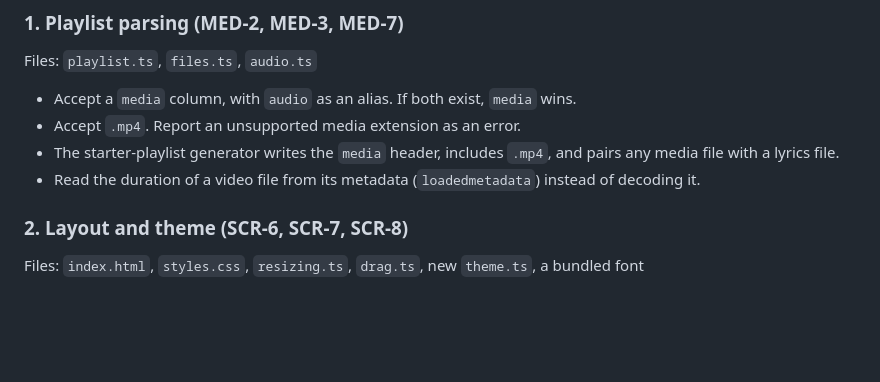
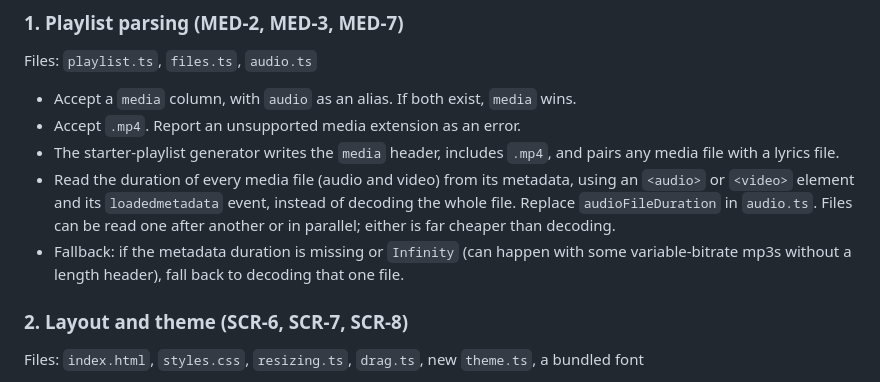
Before and after one commit to stu-bell/singalong, a Markdown page: plans/video.md, the part around the change. GitHub-like rendering; blank space fills up the shorter version.

Commit message:
Add implementation plan for video support
Co-Authored-By: Claude Sonnet 5.5 <noreply@anthropic.com>

```diff
--- a/plans/video.md
+++ b/plans/video.md
@@ -34,7 +34,8 @@ Files: `playlist.ts`, `files.ts`, `audio.ts`
 - Accept a `media` column, with `audio` as an alias. If both exist, `media` wins.
 - Accept `.mp4`. Report an unsupported media extension as an error.
 - The starter-playlist generator writes the `media` header, includes `.mp4`, and pairs any media file with a lyrics file.
-- Read the duration of a video file from its metadata (`loadedmetadata`) instead of decoding it.
+- Read the duration of every media file (audio and video) from its metadata, using an `<audio>` or `<video>` element and its `loadedmetadata` event, instead of decoding the whole file. Replace `audioFileDuration` in `audio.ts`. Files can be read one after another or in parallel; either is far cheaper than decoding.
+- Fallback: if the metadata duration is missing or `Infinity` (can happen with some variable-bitrate mp3s without a length header), fall back to decoding that one file.
 
 ### 2. Layout and theme (SCR-6, SCR-7, SCR-8)
 
```
